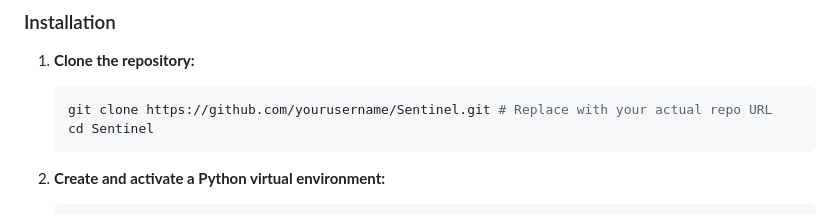
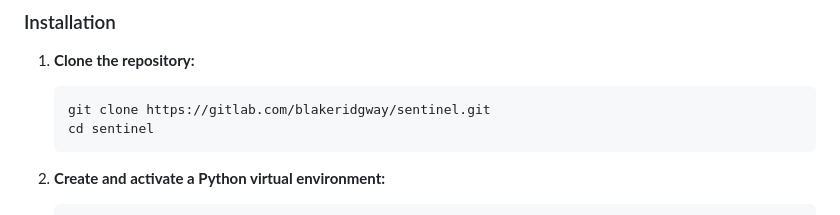
Before and after one commit to openpulsesecurity/sentinel, a Markdown page: README.md, the part around the change. Rendered like a GitHub page.

Commit message:
docs: forgot to change the github link from template

````diff
--- a/README.md
+++ b/README.md
@@ -26,8 +26,8 @@ Follow these steps to get Sentinel up and running on your system.
 
 1.  **Clone the repository:**
     ```bash
-    git clone https://github.com/yourusername/Sentinel.git # Replace with your actual repo URL
-    cd Sentinel
+    git clone https://gitlab.com/blakeridgway/sentinel.git
+    cd sentinel
     ```
 
 2.  **Create and activate a Python virtual environment:**
````
